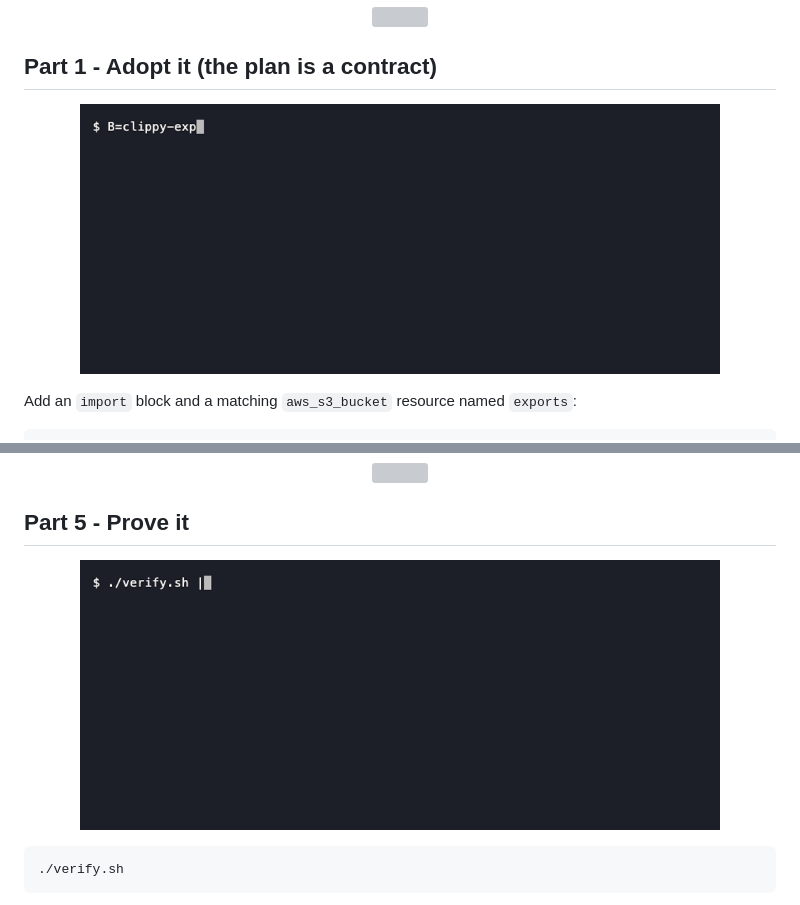
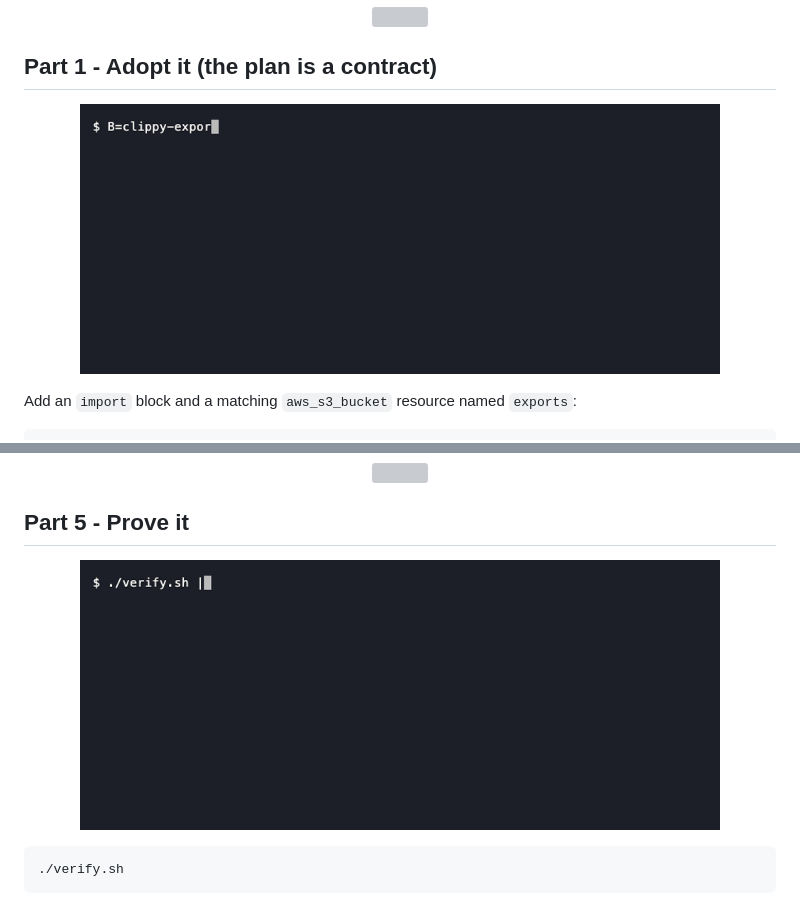
Before and after one commit to professordiogodev/devops-lab-terraform-import-harden, a Markdown page: README.md, 2 parts joined by grey strips. Drawn GitHub-style; pictures changed too: assets/gifs/recon.gif, assets/gifs/verify.gif; grey boxes are pictures that could not be loaded.

Commit message:
Terminal recordings redone for the per-student handle (names, tags, teardown proof)

````diff
--- a/README.md
+++ b/README.md
@@ -79,7 +79,7 @@ Several of these commands fail with an error. An error is information: say in on
 
 ## Part 1 - Adopt it (the plan is a contract)
 
-<p align="center"><img src="assets/gifs/recon.gif?v=1f76d3b8" width="640" alt="Terminal recording: the undocumented bucket with three customer exports, no versioning, and the NoSuchTagSet error proving it has no tags"></p>
+<p align="center"><img src="assets/gifs/recon.gif?v=ebff21d7" width="640" alt="Terminal recording: the undocumented bucket with three customer exports, no versioning, and the NoSuchTagSet error proving it has no tags"></p>
 
 Add an `import` block and a matching `aws_s3_bucket` resource named `exports`:
 
@@ -161,7 +161,7 @@ Look at `terraform/terraform.tfstate`. Find the bucket in it. This file now desc
 
 ## Part 5 - Prove it
 
-<p align="center"><img src="assets/gifs/verify.gif?v=636c79ae" width="640" alt="Terminal recording: verify.sh ending with ALL CHECKS PASSED 17 of 17 after Terraform adopted and hardened the bucket"></p>
+<p align="center"><img src="assets/gifs/verify.gif?v=48896686" width="640" alt="Terminal recording: verify.sh ending with ALL CHECKS PASSED 17 of 17 after Terraform adopted and hardened the bucket"></p>
 
 ```bash
 ./verify.sh
````
Also changed, not shown: other parts of README.md (+1 -1 lines), assets/custom/recon.gif, assets/custom/teardown.gif, assets/custom/verify.gif, assets/gifs/teardown.gif.
